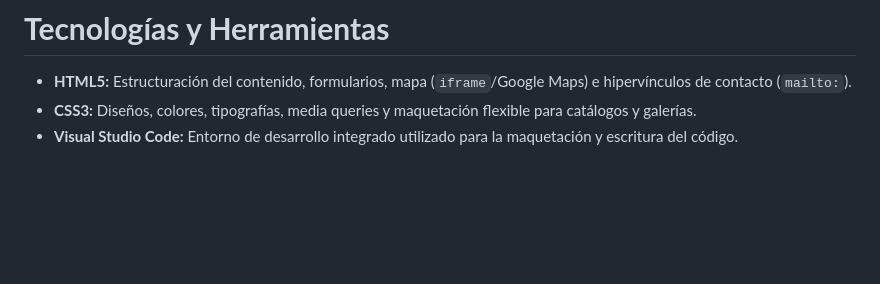
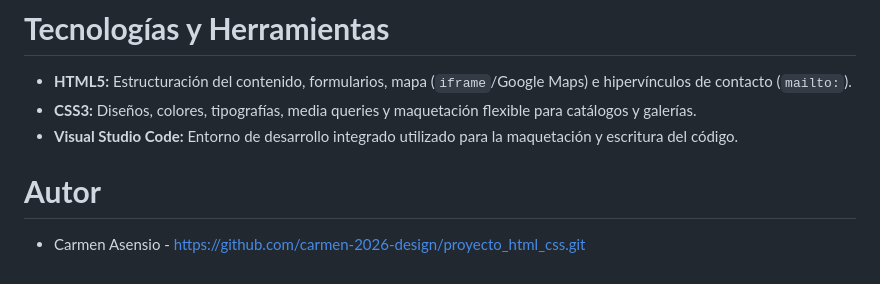
Before and after one commit to carmen-2026-design/proyecto_html_css, a Markdown page: README.md, the part around the change. Drawn GitHub-style; blank space fills up the shorter version.

Commit message:
Add author section to README

```diff
--- a/README.md
+++ b/README.md
@@ -82,3 +82,6 @@ El footer consolida la información corporativa, apoyos y puntos de contacto del
 * **HTML5:** Estructuración del contenido, formularios, mapa (`iframe`/Google Maps) e hipervínculos de contacto (`mailto:`).
 * **CSS3:** Diseños, colores, tipografías, media queries y maquetación flexible para catálogos y galerías.
 * **Visual Studio Code:** Entorno de desarrollo integrado utilizado para la maquetación y escritura del código.
+
+# **Autor**
+* Carmen Asensio - https://github.com/carmen-2026-design/proyecto_html_css.git
```
